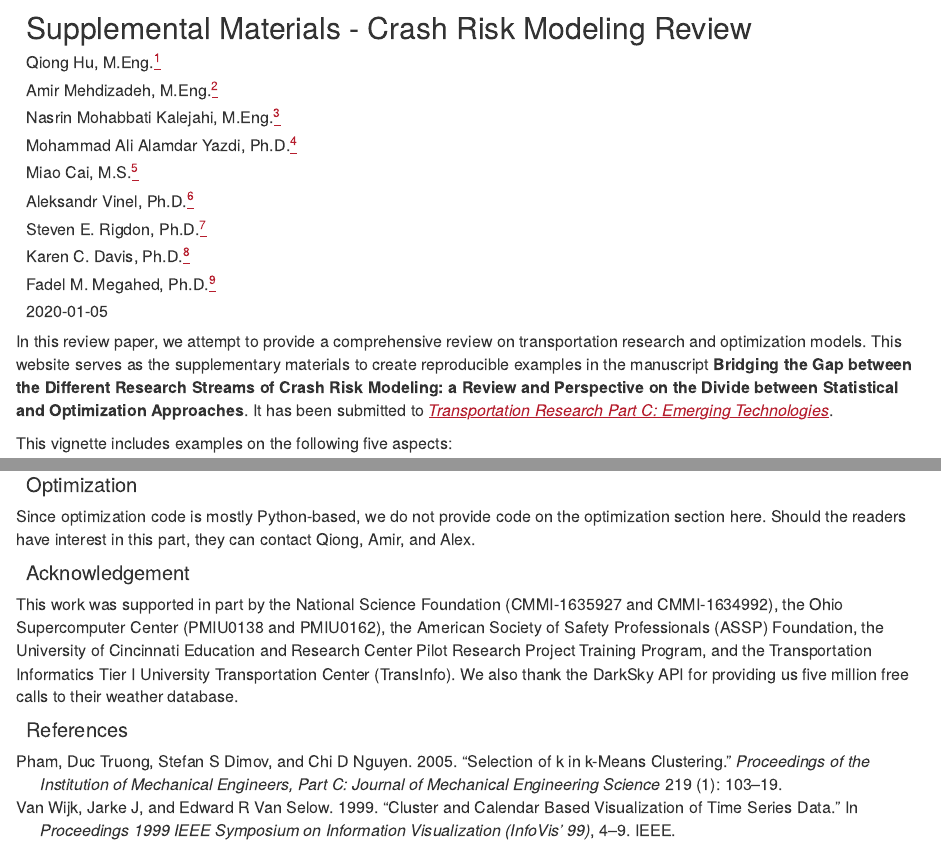
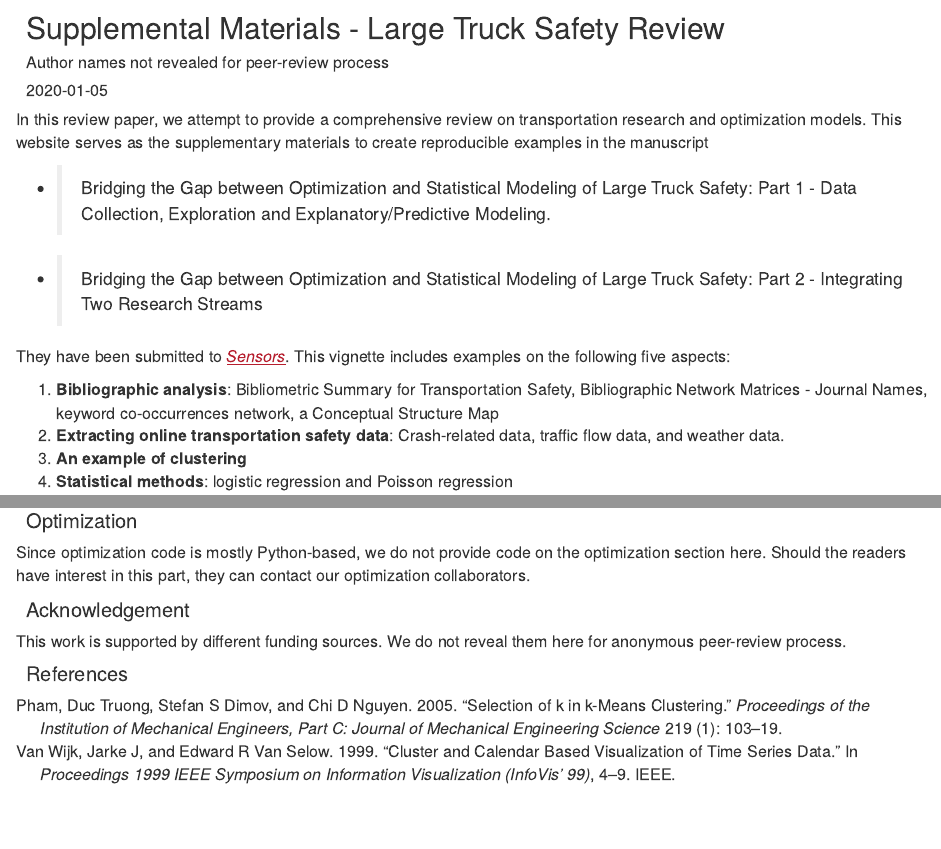
Before and after one commit to caimiao0714/TrafficSafetyReviewRmarkdown, an R Markdown document (index.Rmd): the page in a window 1100 px wide, from its top, and a second part further down, joined at a grey line. Rendered offline with R 4.5, knitr and Pandoc, with nearby package versions; drawn as R Markdown's standard HTML page in place of the format the file asks for; some code elsewhere in the file could not run offline.

Commit message:
update manuscript title.

````diff
--- a/index.Rmd
+++ b/index.Rmd
@@ -1,15 +1,16 @@
 ---
-title: "Supplemental Materials - Crash Risk Modeling Review"
+title: "Supplemental Materials - Large Truck Safety Review"
 author:
-- Qiong Hu, M.Eng.^[Department of Industrial and Systems Engineering, Auburn University. [qzh0011@auburn.edu](mailto:qzh0011@auburn.edu)]
-- Amir Mehdizadeh, M.Eng.^[Department of Industrial and Systems Engineering, Auburn University.  Email address [azm0127@auburn.edu](mailto:azm0127@auburn.edu)]
-- Nasrin Mohabbati Kalejahi, M.Eng.^[Department of Industrial and Systems Engineering, Auburn University.[nzm0030@auburn.edu](nzm0030@auburn.edu)]
-- Mohammad Ali Alamdar Yazdi, Ph.D.^[Carey Business School, Johns Hopkins University[mza0052@auburn.edu](mailto:mza0052@auburn.edu)]
-- Miao Cai, M.S.^[Department of Epidemiology and Biostatistics, Saint Louis University. [miao.cai@slu.edu](mailto:miao.cai@slu.edu)]
-- Aleksandr Vinel, Ph.D.^[Department of Industrial and Systems Engineering, Auburn University.[alexander.vinel@auburn.edu](mailto:alexander.vinel@auburn.edu)]
-- Steven E. Rigdon, Ph.D.^[Department of Epidemiology and Biostatistics, Saint Louis University.[steve.rigdon@slu.edu](steve.rigdon@slu.edu)]
-- Karen C. Davis, Ph.D.^[Department of Computer Science and Software Engineering, Miami University.[davisk4@miamioh.edu](davisk4@miamioh.edu)]
-- Fadel M. Megahed, Ph.D.^[Farmer School of Business, Miami University. Email address [fmegahed@miamioh.edu](mailto:fmegahed@miamioh.edu).]
+- Author names not revealed for peer-review process
+#- Qiong Hu, M.Eng.^[Department of Industrial and Systems Engineering, Auburn University. [qzh0011@auburn.edu](mailto:qzh0011@auburn.edu)]
+#- Amir Mehdizadeh, M.Eng.^[Department of Industrial and Systems Engineering, Auburn University.  Email address [azm0127@auburn.edu](mailto:azm0127@auburn.edu)]
+#- Nasrin Mohabbati Kalejahi, M.Eng.^[Department of Industrial and Systems Engineering, Auburn University.[nzm0030@auburn.edu](nzm0030@auburn.edu)]
+#- Mohammad Ali Alamdar Yazdi, Ph.D.^[Carey Business School, Johns Hopkins University[mza0052@auburn.edu](mailto:mza0052@auburn.edu)]
+#- Miao Cai, M.S.^[Department of Epidemiology and Biostatistics, Saint Louis University. [miao.cai@slu.edu](mailto:miao.cai@slu.edu)]
+#- Aleksandr Vinel, Ph.D.^[Department of Industrial and Systems Engineering, Auburn University.[alexander.vinel@auburn.edu](mailto:alexander.vinel@auburn.edu)]
+#- Steven E. Rigdon, Ph.D.^[Department of Epidemiology and Biostatistics, Saint Louis University.[steve.rigdon@slu.edu](steve.rigdon@slu.edu)]
+#- Karen C. Davis, Ph.D.^[Department of Computer Science and Software Engineering, Miami University.[davisk4@miamioh.edu](davisk4@miamioh.edu)]
+#- Fadel M. Megahed, Ph.D.^[Farmer School of Business, Miami University. Email address [fmegahed@miamioh.edu](mailto:fmegahed@miamioh.edu).]
 date: "`r Sys.Date()`"
 output:
   rmdformats::readthedown:
@@ -20,7 +21,7 @@ output:
     number_sections: yes
     fig_caption: yes
     includes:
-      after_body: footer.html
+#      after_body: footer.html
 link-citations: yes
 linkcolor: blue
 bibliography: ref.bib
@@ -95,9 +96,13 @@ pacman::p_load(
   ClusterR, RColorBrewer, rmdformats, ggcal, gtools)
 ```
 
-In this review paper, we attempt to provide a comprehensive review on transportation research and optimization models. This website serves as the supplementary materials to create reproducible examples in the manuscript **Bridging the Gap between the Different Research Streams of Crash Risk Modeling: a Review and Perspective on the Divide between Statistical and Optimization Approaches**. It has been submitted to _[Transportation Research Part C: Emerging Technologies](https://www.journals.elsevier.com/transportation-research-part-c-emerging-technologies)_.
+In this review paper, we attempt to provide a comprehensive review on transportation research and optimization models. This website serves as the supplementary materials to create reproducible examples in the manuscript
 
-This vignette includes examples on the following five aspects:
+- > Bridging the Gap between Optimization and Statistical Modeling of Large Truck Safety: Part 1 - Data Collection, Exploration and Explanatory/Predictive Modeling.
+
+- > Bridging the Gap between Optimization and Statistical Modeling of Large Truck Safety: Part 2 - Integrating Two Research Streams
+
+They have been submitted to _[Sensors](https://www.mdpi.com/journal/sensors)_. This vignette includes examples on the following five aspects:
 
 1. **Bibliographic analysis**:  Bibliometric Summary for Transportation Safety, Bibliographic Network Matrices - Journal Names, keyword co-occurrences network, a Conceptual Structure Map
 2. **Extracting online transportation safety data**: Crash-related data, traffic flow data, and weather data.
@@ -552,10 +557,13 @@ For a detailed explanation on interpreting the results of a Poisson regression,
 
 # Optimization
 
-Since optimization code is mostly Python-based, we do not provide code on the optimization section here. Should the readers have interest in this part, they can contact Qiong, Amir, and Alex.
+Since optimization code is mostly Python-based, we do not provide code on the optimization section here. Should the readers have interest in this part, they can contact our optimization collaborators.
 
 # Acknowledgement{-}
 
+This work is supported by different funding sources. We do not reveal them here for anonymous peer-review process.
+<!--
 This work was supported in part by  the National Science Foundation (CMMI-1635927 and CMMI-1634992), the Ohio Supercomputer Center (PMIU0138 and PMIU0162), the American Society of Safety Professionals (ASSP) Foundation, the University of Cincinnati Education and Research Center Pilot Research Project Training Program, and the Transportation Informatics Tier I University Transportation Center (TransInfo). We also thank the DarkSky API for providing us five million free calls to their weather database.
+-->
 
 # References {#references .unnumbered}
````
